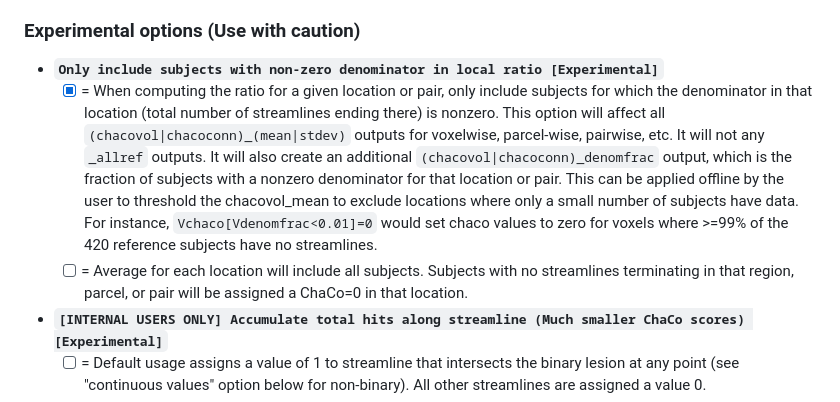
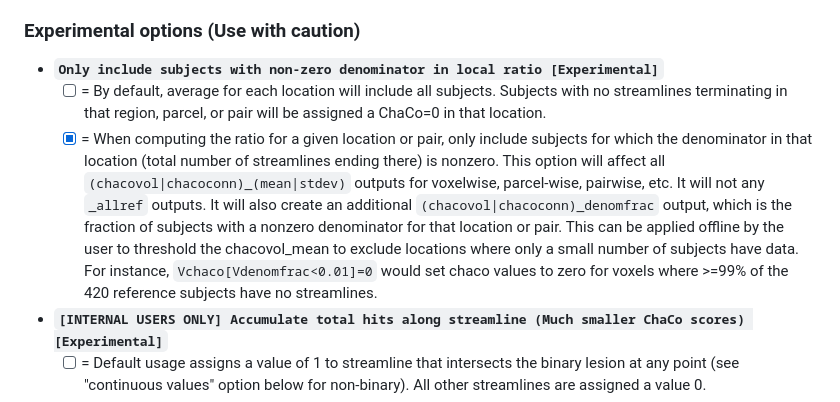
Before and after one commit to kjamison/nemo, a Markdown page: README.md, the part around the change. Rendered like a GitHub page.

Commit message:
[minor doc tweak]

```diff
--- a/README.md
+++ b/README.md
@@ -76,8 +76,8 @@ We have created a user-friendly web interface to run this tool in the cloud (AWS
     * [x] = Output will include `_smooth6mm_(mean|stdev).nii.gz`, generated by applying 6mm FWHM gaussian smoothing to each of the 420 reference subject pixelwise ChaCo volumes before averaging.
 ### Experimental options (Use with caution)
 * **`Only include subjects with non-zero denominator in local ratio [Experimental]`**
+    * [ ] = By default, average for each location will include all subjects. Subjects with no streamlines terminating in that region, parcel, or pair will be assigned a ChaCo=0 in that location.
     * [x] = When computing the ratio for a given location or pair, only include subjects for which the denominator in that location (total number of streamlines ending there) is nonzero. This option will affect all `(chacovol|chacoconn)_(mean|stdev)` outputs for voxelwise, parcel-wise, pairwise, etc. It will not any `_allref` outputs. It will also create an additional `(chacovol|chacoconn)_denomfrac` output, which is the fraction of subjects with a nonzero denominator for that location or pair. This can be applied offline by the user to threshold the chacovol_mean to exclude locations where only a small number of subjects have data. For instance, `Vchaco[Vdenomfrac<0.01]=0` would set chaco values to zero for voxels where >=99% of the 420 reference subjects have no streamlines.
-    * [ ] = Average for each location will include all subjects. Subjects with no streamlines terminating in that region, parcel, or pair will be assigned a ChaCo=0 in that location.
 * **`[INTERNAL USERS ONLY] Accumulate total hits along streamline (Much smaller ChaCo scores) [Experimental]`**
     * [ ] = Default usage assigns a value of 1 to streamline that intersects the binary lesion at any point (see "continuous values" option below for non-binary). All other streamlines are assigned a value 0.
     * [x] = Each streamline is assigned a weight depending on how many lesion voxels it intersects.
```
